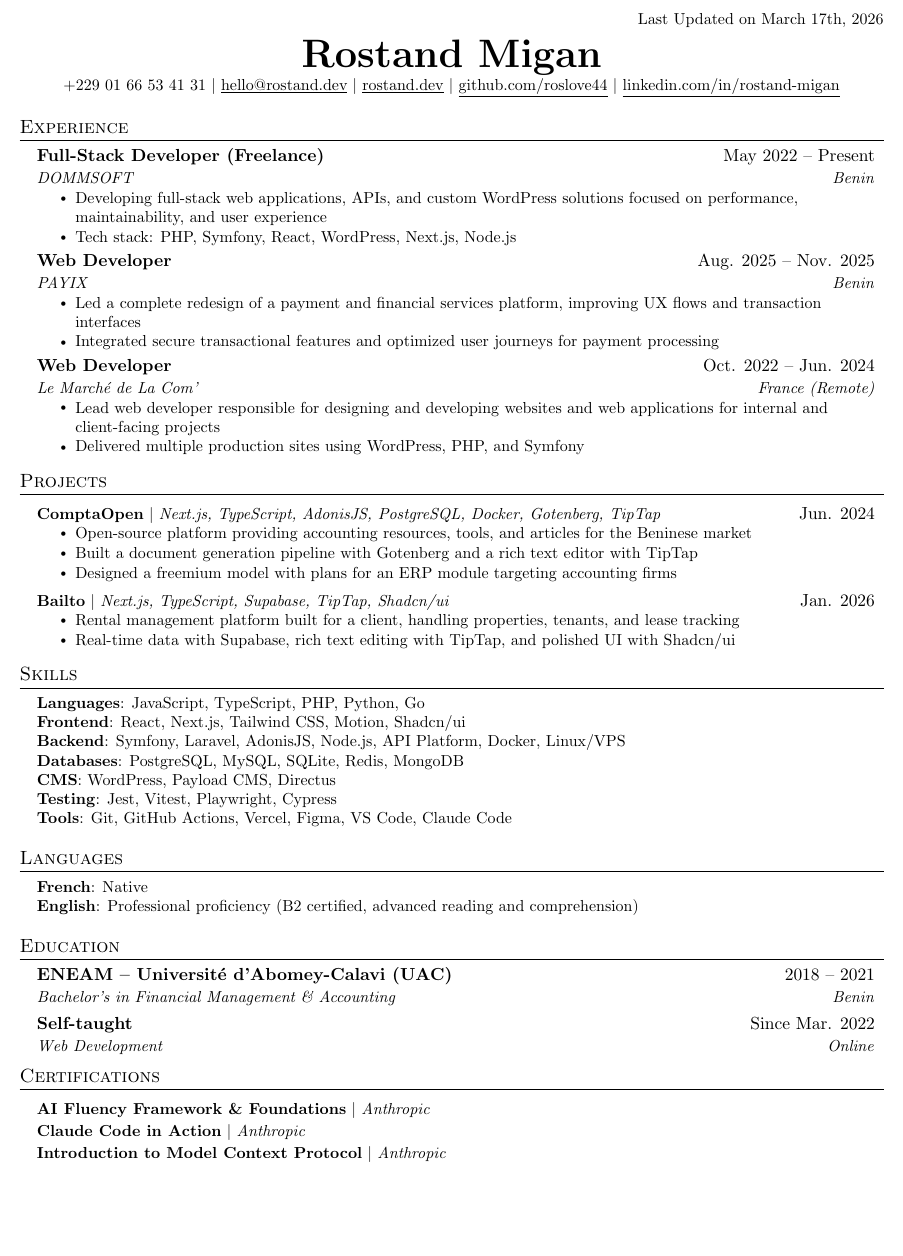
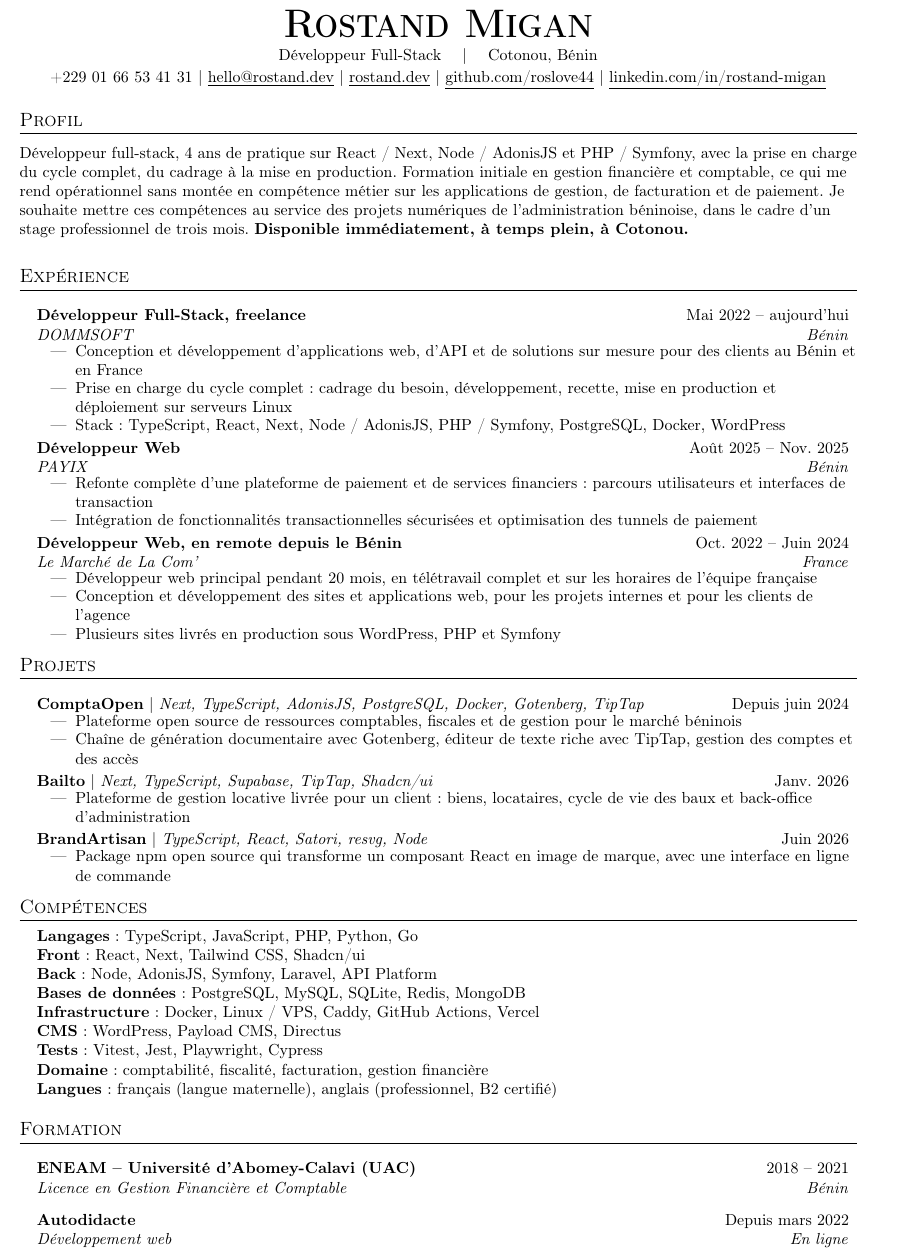
Before and after one commit to roslove44/portfolio, a LaTeX CV (resume/resume-asin.tex): part of the page, cut at the place of the change, the shorter picture padded with empty space. Compiled offline with pdfLaTeX.

Commit message:
feat(resume): add an ASIN version and fix the diploma title
Replace the stale English resume-asin.tex with a French one aimed at the
ASIN application: phone number in the header, a Profil that leads on the
full-stack practice and the finance background, and no mention of
freelance availability. PHP and Symfony sit next to Node and AdonisJS in
the summary since much of the local public sector runs on PHP.

The diploma reads "Licence en Gestion Financière et Comptable", not
"Comptabilité". Corrected in both French resumes so the CV matches the
diploma copy that goes with the application.

```diff
--- a/resume/resume-asin.tex
+++ b/resume/resume-asin.tex
@@ -1,8 +1,10 @@
 %-------------------------
-% Resume — Rostand MIGAN (ASIN)
+% CV — Rostand MIGAN — version ASIN, candidature spontanée stage professionnel
+% Base : resume-fr.tex. Différences : profil orienté service public, téléphone en en-tête,
+% certifications conservées, aucune mention de tarif ni de disponibilité freelance.
 %-------------------------
 
-\documentclass[letterpaper,11pt]{article}
+\documentclass[a4paper,11pt]{article}
 
 \usepackage{latexsym}
 \usepackage[empty]{fullpage}
@@ -13,11 +15,13 @@
 \usepackage{enumitem}
 \usepackage[hidelinks]{hyperref}
 \hypersetup{
-	pdftitle={Rostand Migan - Resume},
+	pdftitle={Rostand Migan - CV},
 	pdfauthor={Rostand Migan},
 }
 \usepackage{fancyhdr}
-\usepackage[english]{babel}
+\usepackage[T1]{fontenc}
+\usepackage[utf8]{inputenc}
+\usepackage[french]{babel}
 \usepackage{tabularx}
 \input{glyphtounicode}
 
@@ -28,12 +32,15 @@
 \renewcommand{\headrulewidth}{0pt}
 \renewcommand{\footrulewidth}{0pt}
 
-% Adjust margins
+% Marges
 \addtolength{\oddsidemargin}{-0.5in}
 \addtolength{\evensidemargin}{-0.5in}
 \addtolength{\textwidth}{1in}
 \addtolength{\topmargin}{-.5in}
 \addtolength{\textheight}{1.0in}
+
+% fullpage met \footskip à 0pt, ce dont fancyhdr se plaint même avec un pied vide
+\setlength{\footskip}{4.08003pt}
 
 \urlstyle{same}
 
@@ -89,118 +94,108 @@
 \newcommand{\resumeItemListEnd}{\end{itemize}\vspace{-5pt}}
 
 %-------------------------------------------
-%%%%%%  RESUME STARTS HERE  %%%%%%%%%%%%%%%%%%%%%%%%%%%%
-
 \begin{document}
 
-\begin{flushright}
-    \small Last Updated on March 17th, 2026
-\end{flushright}
-
 \begin{center}
-    \textbf{\Huge \scshape Rostand Migan} \\ \vspace{1pt}
-    \small \href{tel:+2290166534131}{+229 01 66 53 41 31} $|$
+    \textbf{\Huge \scshape Rostand Migan} \\ \vspace{2pt}
+    \small Développeur Full-Stack \quad $|$ \quad Cotonou, Bénin \\ \vspace{2pt}
+    \small
+    \href{tel:+2290166534131}{+229 01 66 53 41 31} $|$
     \href{mailto:hello@rostand.dev}{\underline{hello@rostand.dev}} $|$
     \href{https://rostand.dev}{\underline{rostand.dev}} $|$
     \href{https://github.com/roslove44}{\underline{github.com/roslove44}} $|$
     \href{https://linkedin.com/in/rostand-migan}{\underline{linkedin.com/in/rostand-migan}}
 \end{center}
 
+%-----------PROFIL-----------
+\section{Profil}
+\vspace{2pt}
+\small
+Développeur full-stack, 4 ans de pratique sur React / Next, Node / AdonisJS et PHP / Symfony, avec la prise en charge du cycle complet, du cadrage à la mise en production. Formation initiale en gestion financière et comptable, ce qui me rend opérationnel sans montée en compétence métier sur les applications de gestion, de facturation et de paiement. Je souhaite mettre ces compétences au service des projets numériques de l'administration béninoise, dans le cadre d'un stage professionnel de trois mois. \textbf{Disponible immédiatement, à temps plein, à Cotonou.}
+\vspace{4pt}
+
 %-----------EXPERIENCE-----------
-\section{Experience}
+\section{Expérience}
 \resumeSubHeadingListStart
 
     \resumeSubheading
-        {Full-Stack Developer (Freelance)}{May 2022 -- Present}
-        {DOMMSOFT}{Benin}
+        {Développeur Full-Stack, freelance}{Mai 2022 -- aujourd'hui}
+        {DOMMSOFT}{Bénin}
     \resumeItemListStart
-        \resumeItem{Developing full-stack web applications, APIs, and custom WordPress solutions focused on performance, maintainability, and user experience}
-        \resumeItem{Tech stack: PHP, Symfony, React, WordPress, Next.js, Node.js}
+        \resumeItem{Conception et développement d'applications web, d'API et de solutions sur mesure pour des clients au Bénin et en France}
+        \resumeItem{Prise en charge du cycle complet : cadrage du besoin, développement, recette, mise en production et déploiement sur serveurs Linux}
+        \resumeItem{Stack : TypeScript, React, Next, Node / AdonisJS, PHP / Symfony, PostgreSQL, Docker, WordPress}
     \resumeItemListEnd
 
     \resumeSubheading
-        {Web Developer}{Aug. 2025 -- Nov. 2025}
-        {PAYIX}{Benin}
+        {Développeur Web}{Août 2025 -- Nov. 2025}
+        {PAYIX}{Bénin}
     \resumeItemListStart
-        \resumeItem{Led a complete redesign of a payment and financial services platform, improving UX flows and transaction interfaces}
-        \resumeItem{Integrated secure transactional features and optimized user journeys for payment processing}
+        \resumeItem{Refonte complète d'une plateforme de paiement et de services financiers : parcours utilisateurs et interfaces de transaction}
+        \resumeItem{Intégration de fonctionnalités transactionnelles sécurisées et optimisation des tunnels de paiement}
     \resumeItemListEnd
 
     \resumeSubheading
-        {Web Developer}{Oct. 2022 -- Jun. 2024}
-        {Le March\'{e} de La Com'}{France (Remote)}
+        {Développeur Web, en remote depuis le Bénin}{Oct. 2022 -- Juin 2024}
+        {Le Marché de La Com'}{France}
     \resumeItemListStart
-        \resumeItem{Lead web developer responsible for designing and developing websites and web applications for internal and client-facing projects}
-        \resumeItem{Delivered multiple production sites using WordPress, PHP, and Symfony}
+        \resumeItem{Développeur web principal pendant 20 mois, en télétravail complet et sur les horaires de l'équipe française}
+        \resumeItem{Conception et développement des sites et applications web, pour les projets internes et pour les clients de l'agence}
+        \resumeItem{Plusieurs sites livrés en production sous WordPress, PHP et Symfony}
     \resumeItemListEnd
 
 \resumeSubHeadingListEnd
 
-%-----------PROJECTS-----------
-\section{Projects}
+%-----------PROJETS-----------
+\section{Projets}
 \resumeSubHeadingListStart
 
     \resumeProjectHeading
-        {\textbf{ComptaOpen} $|$ \emph{Next.js, TypeScript, AdonisJS, PostgreSQL, Docker, Gotenberg, TipTap}}{Jun. 2024}
+        {\textbf{ComptaOpen} $|$ \emph{Next, TypeScript, AdonisJS, PostgreSQL, Docker, Gotenberg, TipTap}}{Depuis juin 2024}
     \resumeItemListStart
-        \resumeItem{Open-source platform providing accounting resources, tools, and articles for the Beninese market}
-        \resumeItem{Built a document generation pipeline with Gotenberg and a rich text editor with TipTap}
-        \resumeItem{Designed a freemium model with plans for an ERP module targeting accounting firms}
+        \resumeItem{Plateforme open source de ressources comptables, fiscales et de gestion pour le marché béninois}
+        \resumeItem{Chaîne de génération documentaire avec Gotenberg, éditeur de texte riche avec TipTap, gestion des comptes et des accès}
     \resumeItemListEnd
 
     \resumeProjectHeading
-        {\textbf{Bailto} $|$ \emph{Next.js, TypeScript, Supabase, TipTap, Shadcn/ui}}{Jan. 2026}
+        {\textbf{Bailto} $|$ \emph{Next, TypeScript, Supabase, TipTap, Shadcn/ui}}{Janv. 2026}
     \resumeItemListStart
-        \resumeItem{Rental management platform built for a client, handling properties, tenants, and lease tracking}
-        \resumeItem{Real-time data with Supabase, rich text editing with TipTap, and polished UI with Shadcn/ui}
+        \resumeItem{Plateforme de gestion locative livrée pour un client : biens, locataires, cycle de vie des baux et back-office d'administration}
     \resumeItemListEnd
 
+    \resumeProjectHeading
+        {\textbf{BrandArtisan} $|$ \emph{TypeScript, React, Satori, resvg, Node}}{Juin 2026}
+    \resumeItemListStart
+        \resumeItem{Package npm open source qui transforme un composant React en image de marque, avec une interface en ligne de commande}
+    \resumeItemListEnd
 
 \resumeSubHeadingListEnd
 
-%-----------SKILLS-----------
-\section{Skills}
+%-----------COMPETENCES-----------
+\section{Compétences}
 \begin{itemize}[leftmargin=0.15in, label={}]
     \small{\item{
-        \textbf{Languages}{: JavaScript, TypeScript, PHP, Python, Go} \\
-        \textbf{Frontend}{: React, Next.js, Tailwind CSS, Motion, Shadcn/ui} \\
-        \textbf{Backend}{: Symfony, Laravel, AdonisJS, Node.js, API Platform, Docker, Linux/VPS} \\
-        \textbf{Databases}{: PostgreSQL, MySQL, SQLite, Redis, MongoDB} \\
-        \textbf{CMS}{: WordPress, Payload CMS, Directus} \\
-        \textbf{Testing}{: Jest, Vitest, Playwright, Cypress} \\
-        \textbf{Tools}{: Git, GitHub Actions, Vercel, Figma, VS Code, Claude Code}
+        \textbf{Langages}{ : TypeScript, JavaScript, PHP, Python, Go} \\
+        \textbf{Front}{ : React, Next, Tailwind CSS, Shadcn/ui} \\
+        \textbf{Back}{ : Node, AdonisJS, Symfony, Laravel, API Platform} \\
+        \textbf{Bases de données}{ : PostgreSQL, MySQL, SQLite, Redis, MongoDB} \\
+        \textbf{Infrastructure}{ : Docker, Linux / VPS, Caddy, GitHub Actions, Vercel} \\
+        \textbf{CMS}{ : WordPress, Payload CMS, Directus} \\
+        \textbf{Tests}{ : Vitest, Jest, Playwright, Cypress} \\
+        \textbf{Domaine}{ : comptabilité, fiscalité, facturation, gestion financière} \\
+        \textbf{Langues}{ : français (langue maternelle), anglais (professionnel, B2 certifié)}
     }}
 \end{itemize}
 
-%-----------LANGUAGES-----------
-\section{Languages}
-\begin{itemize}[leftmargin=0.15in, label={}]
-    \small{\item{
-        \textbf{French}{: Native} \\
-        \textbf{English}{: Professional proficiency (B2 certified, advanced reading and comprehension)}
-    }}
-\end{itemize}
-
-%-----------EDUCATION-----------
-\section{Education}
+%-----------FORMATION-----------
+\section{Formation}
 \resumeSubHeadingListStart
     \resumeSubheading
-        {ENEAM -- Universit\'{e} d'Abomey-Calavi (UAC)}{2018 -- 2021}
-        {Bachelor's in Financial Management \& Accounting}{Benin}
+        {ENEAM -- Université d'Abomey-Calavi (UAC)}{2018 -- 2021}
+        {Licence en Gestion Financière et Comptable}{Bénin}
     \resumeSubheading
-        {Self-taught}{Since Mar. 2022}
-        {Web Development}{Online}
-\resumeSubHeadingListEnd
-
-%-----------CERTIFICATIONS-----------
-\section{Certifications}
-\resumeSubHeadingListStart
-    \resumeProjectHeading
-        {\textbf{AI Fluency Framework \& Foundations} $|$ \emph{Anthropic}}{}
-    \resumeProjectHeading
-        {\textbf{Claude Code in Action} $|$ \emph{Anthropic}}{}
-    \resumeProjectHeading
-        {\textbf{Introduction to Model Context Protocol} $|$ \emph{Anthropic}}{}
+        {Autodidacte}{Depuis mars 2022}
+        {Développement web}{En ligne}
 \resumeSubHeadingListEnd
 
 %-------------------------------------------
```
Also changed, not shown: resume/resume-fr.tex (+2 -2 lines), resume/resume-asin.tex (30 more changed lines).
